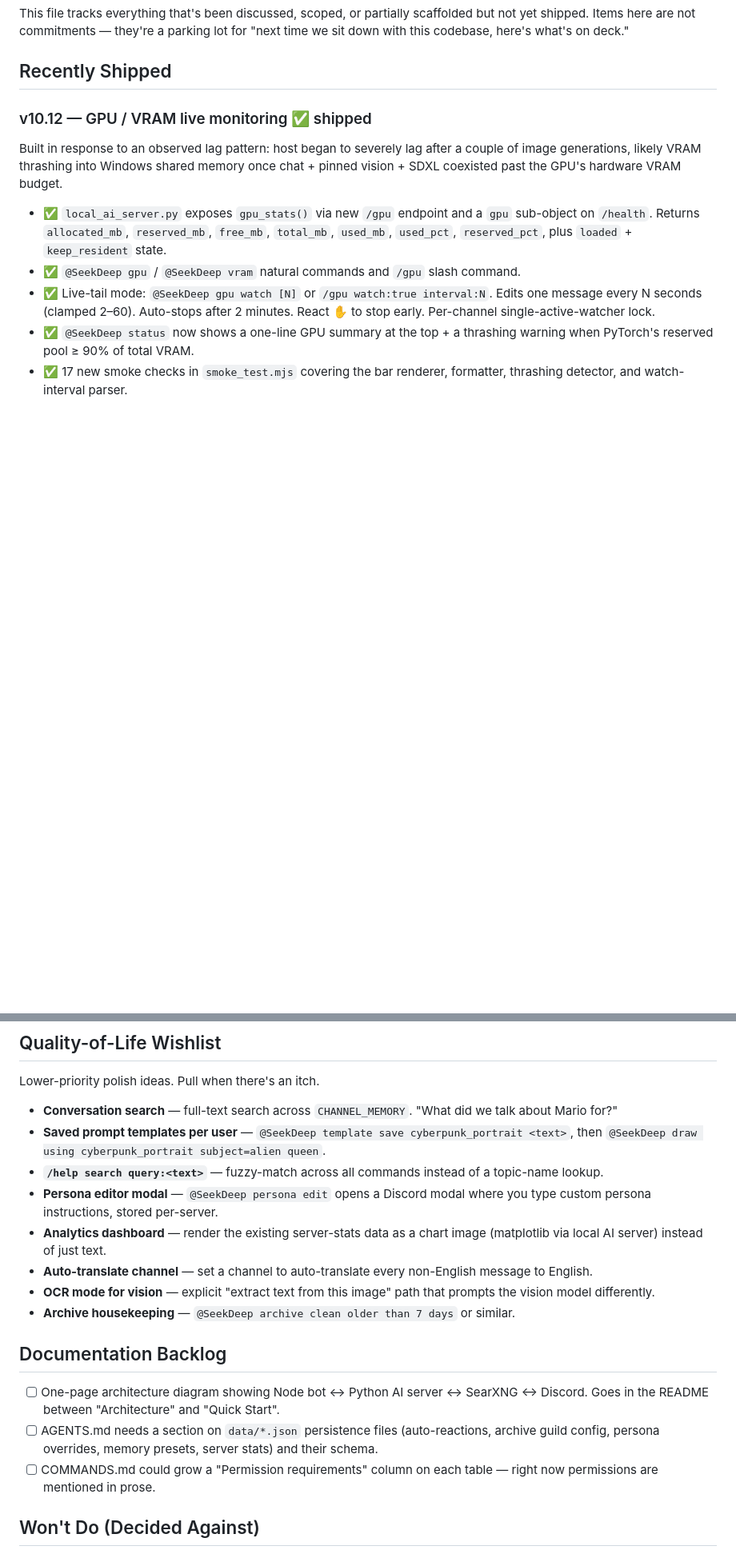
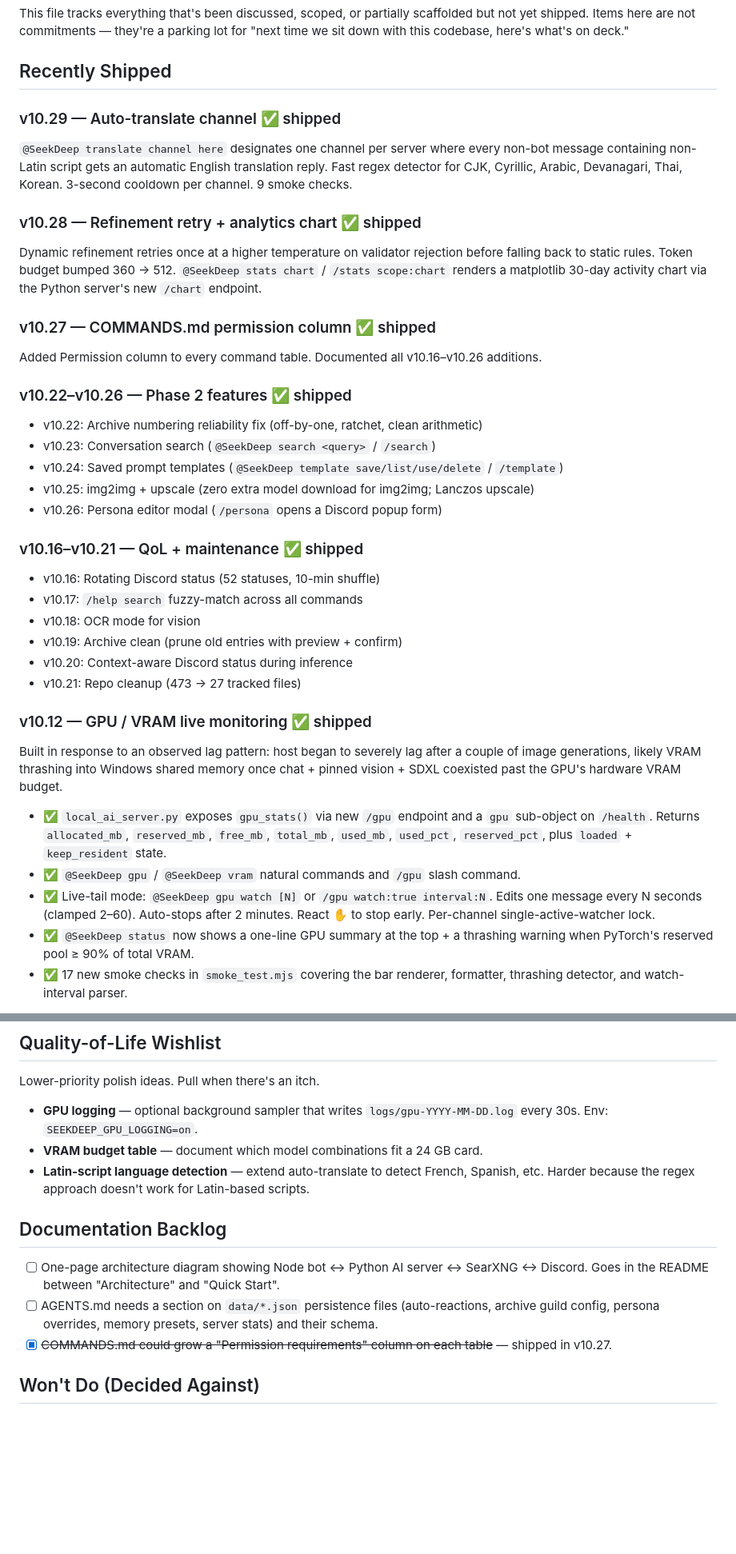
Before and after one commit to NathanNeurotic/SeekDeep-DiscordBot, a Markdown page: PLANNED.md, 2 parts joined by grey strips. Shown at 80% size. Drawn GitHub-style; blank space fills up the shorter version.

Commit message:
docs: update PLANNED.md + COMMANDS.md for v10.28–v10.29
Mark all QoL wishlist items as shipped (conversation search, templates,
help search, persona modal, OCR, archive clean, analytics dashboard,
auto-translate). Remove shipped img2img/upscale from scaffolded features.
Add stats chart and translate channel commands to COMMANDS.md.

Co-Authored-By: Claude Opus 4.6 <noreply@anthropic.com>

```diff
--- a/PLANNED.md
+++ b/PLANNED.md
@@ -3,6 +3,30 @@
 This file tracks everything that's been discussed, scoped, or partially scaffolded but not yet shipped. Items here are not commitments — they're a parking lot for "next time we sit down with this codebase, here's what's on deck."
 
 ## Recently Shipped
+
+### v10.29 — Auto-translate channel ✅ shipped
+`@SeekDeep translate channel here` designates one channel per server where every non-bot message containing non-Latin script gets an automatic English translation reply. Fast regex detector for CJK, Cyrillic, Arabic, Devanagari, Thai, Korean. 3-second cooldown per channel. 9 smoke checks.
+
+### v10.28 — Refinement retry + analytics chart ✅ shipped
+Dynamic refinement retries once at a higher temperature on validator rejection before falling back to static rules. Token budget bumped 360 → 512. `@SeekDeep stats chart` / `/stats scope:chart` renders a matplotlib 30-day activity chart via the Python server's new `/chart` endpoint.
+
+### v10.27 — COMMANDS.md permission column ✅ shipped
+Added Permission column to every command table. Documented all v10.16–v10.26 additions.
+
+### v10.22–v10.26 — Phase 2 features ✅ shipped
+- v10.22: Archive numbering reliability fix (off-by-one, ratchet, clean arithmetic)
+- v10.23: Conversation search (`@SeekDeep search <query>` / `/search`)
+- v10.24: Saved prompt templates (`@SeekDeep template save/list/use/delete` / `/template`)
+- v10.25: img2img + upscale (zero extra model download for img2img; Lanczos upscale)
+- v10.26: Persona editor modal (`/persona` opens a Discord popup form)
+
+### v10.16–v10.21 — QoL + maintenance ✅ shipped
+- v10.16: Rotating Discord status (52 statuses, 10-min shuffle)
+- v10.17: `/help search` fuzzy-match across all commands
+- v10.18: OCR mode for vision
+- v10.19: Archive clean (prune old entries with preview + confirm)
+- v10.20: Context-aware Discord status during inference
+- v10.21: Repo cleanup (473 → 27 tracked files)
 
 ### v10.12 — GPU / VRAM live monitoring ✅ shipped
 
@@ -73,20 +82,15 @@ Voice-channel TTS reader (Piper or XTTS). Biggest lift of the four:
 
 Lower-priority polish ideas. Pull when there's an itch.
 
-- **Conversation search** — full-text search across `CHANNEL_MEMORY`. "What did we talk about Mario for?"
-- **Saved prompt templates per user** — `@SeekDeep template save cyberpunk_portrait <text>`, then `@SeekDeep draw using cyberpunk_portrait subject=alien queen`.
-- **`/help search query:<text>`** — fuzzy-match across all commands instead of a topic-name lookup.
-- **Persona editor modal** — `@SeekDeep persona edit` opens a Discord modal where you type custom persona instructions, stored per-server.
-- **Analytics dashboard** — render the existing server-stats data as a chart image (matplotlib via local AI server) instead of just text.
-- **Auto-translate channel** — set a channel to auto-translate every non-English message to English.
-- **OCR mode for vision** — explicit "extract text from this image" path that prompts the vision model differently.
-- **Archive housekeeping** — `@SeekDeep archive clean older than 7 days` or similar.
+- **GPU logging** — optional background sampler that writes `logs/gpu-YYYY-MM-DD.log` every 30s. Env: `SEEKDEEP_GPU_LOGGING=on`.
+- **VRAM budget table** — document which model combinations fit a 24 GB card.
+- **Latin-script language detection** — extend auto-translate to detect French, Spanish, etc. Harder because the regex approach doesn't work for Latin-based scripts.
 
 ## Documentation Backlog
 
 - [ ] One-page architecture diagram showing Node bot ↔ Python AI server ↔ SearXNG ↔ Discord. Goes in the README between "Architecture" and "Quick Start".
 - [ ] AGENTS.md needs a section on `data/*.json` persistence files (auto-reactions, archive guild config, persona overrides, memory presets, server stats) and their schema.
-- [ ] COMMANDS.md could grow a "Permission requirements" column on each table — right now permissions are mentioned in prose.
+- [x] ~~COMMANDS.md could grow a "Permission requirements" column on each table~~ — shipped in v10.27.
 
 ## Won't Do (Decided Against)
 
```
Also changed, not shown: other parts of PLANNED.md (+4 -19 lines), COMMANDS.md (+4 -0 lines).
